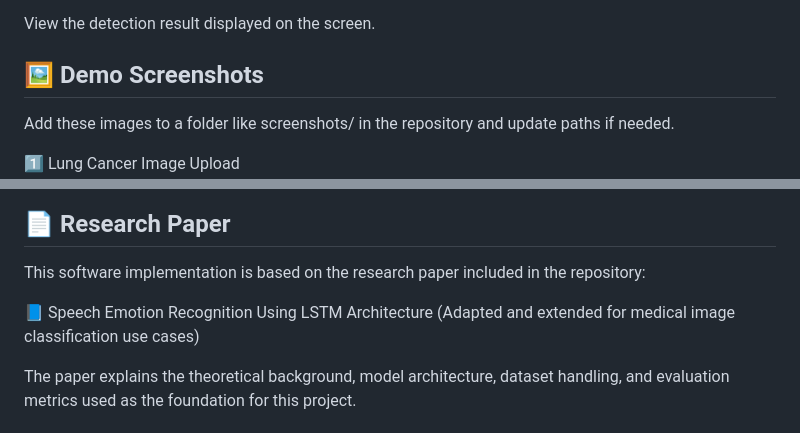
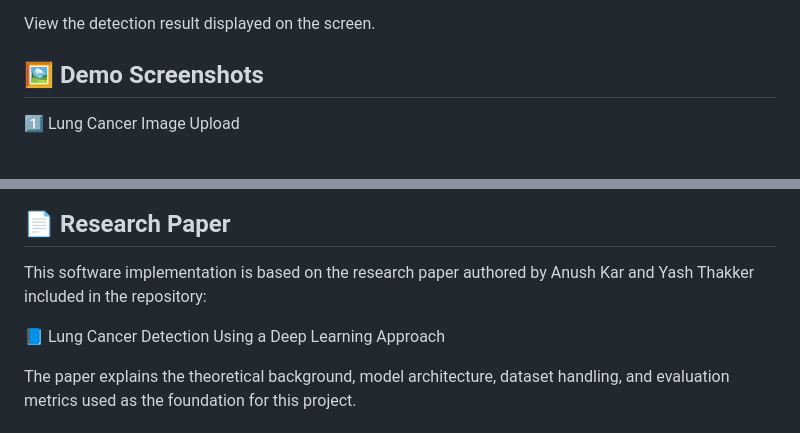
Before and after one commit to anush-kar/LungAndColonCancerDetection, a Markdown page: README.md, 2 parts joined by grey strips. GitHub-like rendering; blank space fills up the shorter version.

```diff
--- a/README.md
+++ b/README.md
@@ -98,7 +98,6 @@ Once the server starts, open your browser and go to: http://127.0.0.1:5000/
 View the detection result displayed on the screen.
 
 ## 🖼️ Demo Screenshots
-Add these images to a folder like screenshots/ in the repository and update paths if needed.
 
 1️⃣ Lung Cancer Image Upload
 ![](./screenshots/HF-lung-demo1.png)
@@ -113,10 +112,9 @@ Add these images to a folder like screenshots/ in the repository and update path
 ![](./screenshots/HF-colon-demo2.png)
 
 ## 📄 Research Paper
-This software implementation is based on the research paper included in the repository:
+This software implementation is based on the research paper authored by Anush Kar and Yash Thakker included in the repository:
 
-📘 Speech Emotion Recognition Using LSTM Architecture
-(Adapted and extended for medical image classification use cases)
+📘 Lung Cancer Detection Using a Deep Learning Approach
 
 The paper explains the theoretical background, model architecture, dataset handling, and evaluation metrics used as the foundation for this project.
 
```
